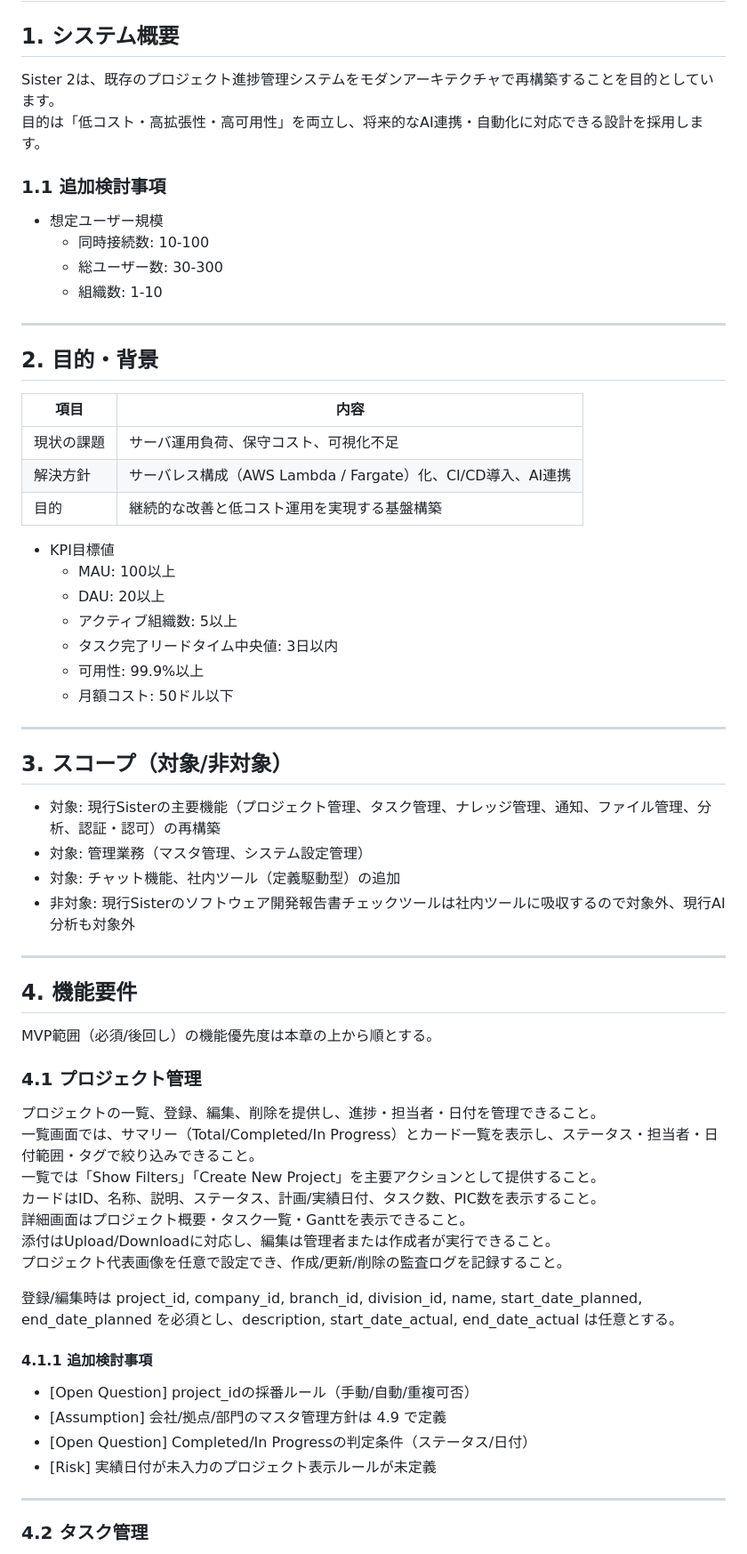
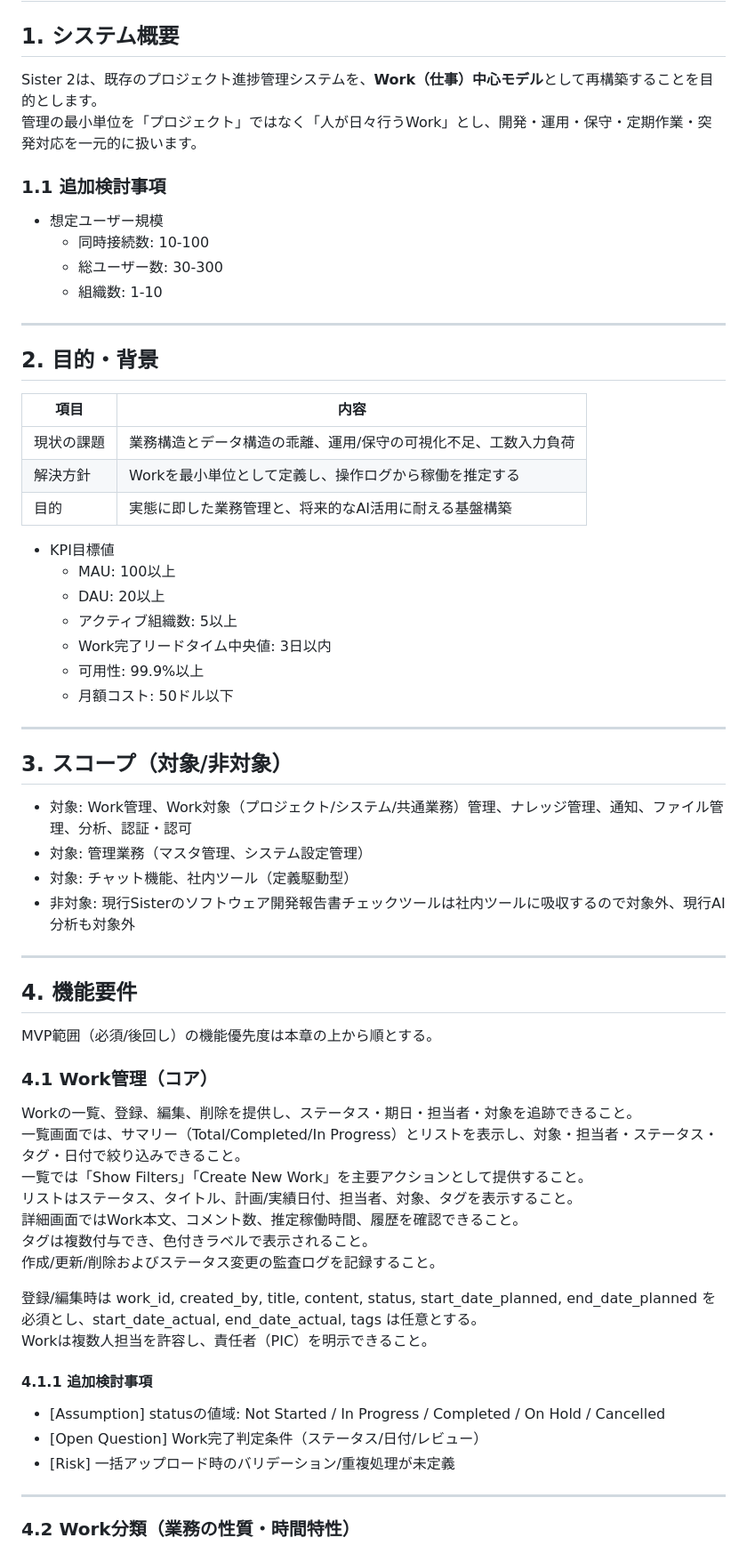
Before and after one commit to kuturogi99with99jazz/sister2-docs, a Markdown page: requirements.md, the part around one of its changes. Shown at 89% size. Drawn GitHub-style.

```diff
--- a/requirements.md
+++ b/requirements.md
@@ -2,8 +2,8 @@
 
 ## 1. システム概要
 
-Sister 2は、既存のプロジェクト進捗管理システムをモダンアーキテクチャで再構築することを目的としています。
-目的は「低コスト・高拡張性・高可用性」を両立し、将来的なAI連携・自動化に対応できる設計を採用します。
+Sister 2は、既存のプロジェクト進捗管理システムを、**Work（仕事）中心モデル**として再構築することを目的とします。
+管理の最小単位を「プロジェクト」ではなく「人が日々行うWork」とし、開発・運用・保守・定期作業・突発対応を一元的に扱います。
 
 ### 1.1 追加検討事項
 
@@ -18,15 +18,15 @@ Sister 2は、既存のプロジェクト進捗管理システムをモダンア
 
 | 項目 | 内容 |
 |------|------|
-| 現状の課題 | サーバ運用負荷、保守コスト、可視化不足 |
-| 解決方針 | サーバレス構成（AWS Lambda / Fargate）化、CI/CD導入、AI連携 |
-| 目的 | 継続的な改善と低コスト運用を実現する基盤構築 |
+| 現状の課題 | 業務構造とデータ構造の乖離、運用/保守の可視化不足、工数入力負荷 |
+| 解決方針 | Workを最小単位として定義し、操作ログから稼働を推定する |
+| 目的 | 実態に即した業務管理と、将来的なAI活用に耐える基盤構築 |
 
 - KPI目標値
   - MAU: 100以上
   - DAU: 20以上
   - アクティブ組織数: 5以上
-  - タスク完了リードタイム中央値: 3日以内
+  - Work完了リードタイム中央値: 3日以内
   - 可用性: 99.9%以上
   - 月額コスト: 50ドル以下
 
@@ -34,9 +34,9 @@ Sister 2は、既存のプロジェクト進捗管理システムをモダンア
 
 ## 3. スコープ（対象/非対象）
 
-- 対象: 現行Sisterの主要機能（プロジェクト管理、タスク管理、ナレッジ管理、通知、ファイル管理、分析、認証・認可）の再構築
+- 対象: Work管理、Work対象（プロジェクト/システム/共通業務）管理、ナレッジ管理、通知、ファイル管理、分析、認証・認可
 - 対象: 管理業務（マスタ管理、システム設定管理）
-- 対象: チャット機能、社内ツール（定義駆動型）の追加
+- 対象: チャット機能、社内ツール（定義駆動型）
 - 非対象: 現行Sisterのソフトウェア開発報告書チェックツールは社内ツールに吸収するので対象外、現行AI分析も対象外
 
 ---
@@ -45,26 +45,26 @@ Sister 2は、既存のプロジェクト進捗管理システムをモダンア
 
 MVP範囲（必須/後回し）の機能優先度は本章の上から順とする。
 
-### 4.1 プロジェクト管理
+### 4.1 Work管理（コア）
 
-プロジェクトの一覧、登録、編集、削除を提供し、進捗・担当者・日付を管理できること。
-一覧画面では、サマリー（Total/Completed/In Progress）とカード一覧を表示し、ステータス・担当者・日付範囲・タグで絞り込みできること。
-一覧では「Show Filters」「Create New Project」を主要アクションとして提供すること。
-カードはID、名称、説明、ステータス、計画/実績日付、タスク数、PIC数を表示すること。
-詳細画面はプロジェクト概要・タスク一覧・Ganttを表示できること。
-添付はUpload/Downloadに対応し、編集は管理者または作成者が実行できること。
-プロジェクト代表画像を任意で設定でき、作成/更新/削除の監査ログを記録すること。
+Workの一覧、登録、編集、削除を提供し、ステータス・期日・担当者・対象を追跡できること。
+一覧画面では、サマリー（Total/Completed/In Progress）とリストを表示し、対象・担当者・ステータス・タグ・日付で絞り込みできること。
+一覧では「Show Filters」「Create New Work」を主要アクションとして提供すること。
+リストはステータス、タイトル、計画/実績日付、担当者、対象、タグを表示すること。
+詳細画面ではWork本文、コメント数、推定稼働時間、履歴を確認できること。
+タグは複数付与でき、色付きラベルで表示されること。
+作成/更新/削除およびステータス変更の監査ログを記録すること。
 
-登録/編集時は project_id, company_id, branch_id, division_id, name, start_date_planned, end_date_planned を必須とし、description, start_date_actual, end_date_actual は任意とする。
+登録/編集時は work_id, created_by, title, content, status, start_date_planned, end_date_planned を必須とし、start_date_actual, end_date_actual, tags は任意とする。
+Workは複数人担当を許容し、責任者（PIC）を明示できること。
 
 #### 4.1.1 追加検討事項
 
-- [Open Question] project_idの採番ルール（手動/自動/重複可否）
-- [Assumption] 会社/拠点/部門のマスタ管理方針は 4.9 で定義
-- [Open Question] Completed/In Progressの判定条件（ステータス/日付）
-- [Risk] 実績日付が未入力のプロジェクト表示ルールが未定義
+- [Assumption] statusの値域: Not Started / In Progress / Completed / On Hold / Cancelled
+- [Open Question] Work完了判定条件（ステータス/日付/レビュー）
+- [Risk] 一括アップロード時のバリデーション/重複処理が未定義
 
 ---
 
-### 4.2 タスク管理
+### 4.2 Work分類（業務の性質・時間特性）
 
```
Also changed, not shown: other parts of requirements.md (+65 -175 lines).
